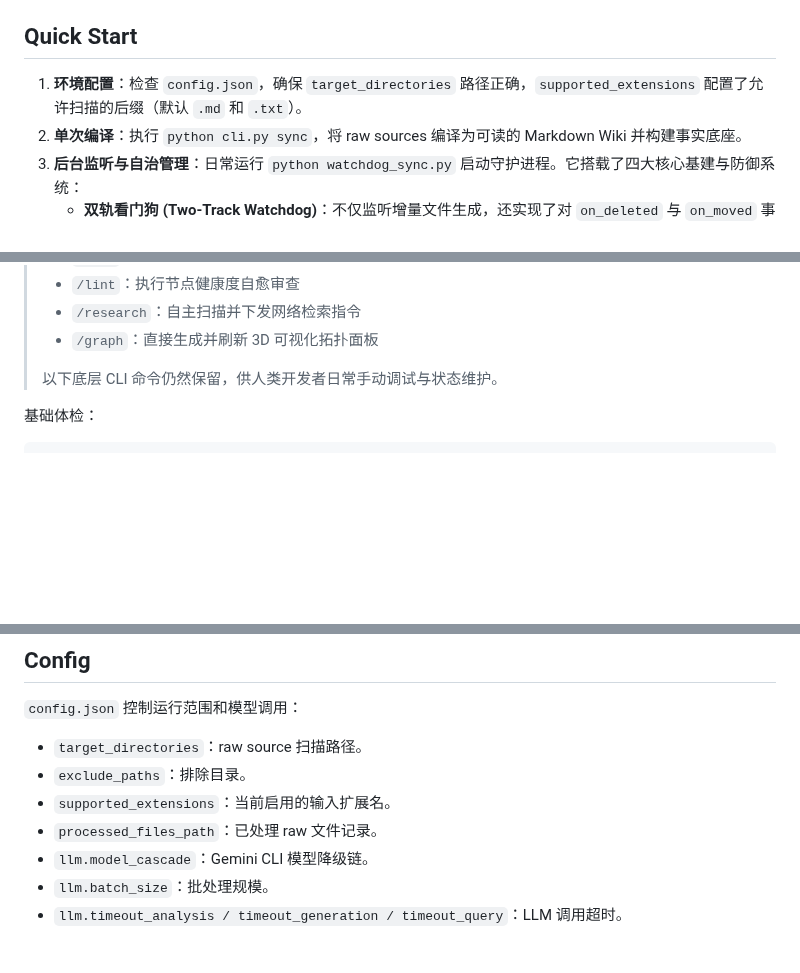
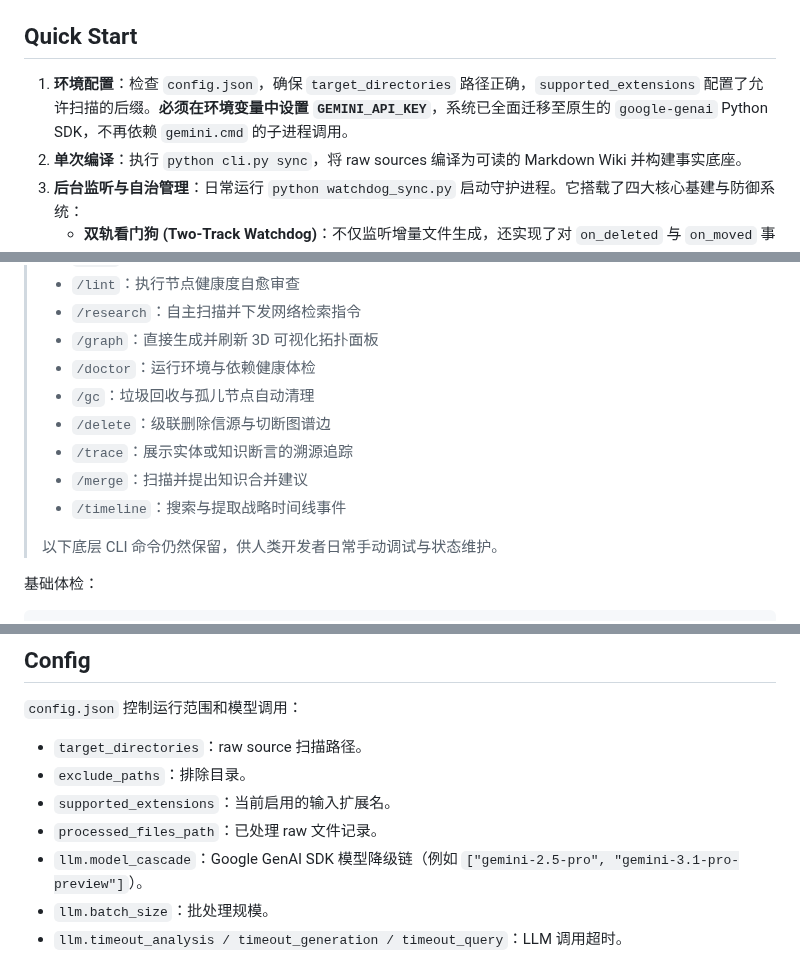
Before and after one commit to shawnshi/vector-lake, a Markdown page: README.md, 3 parts joined by grey strips. Rendered like a GitHub page; blank space fills up the shorter version.

Commit message:
docs: Update README and CONTEXT to reflect native SDK migration and MCP skills

```diff
--- a/README.md
+++ b/README.md
@@ -33,7 +33,7 @@ graph LR
 
 ## Quick Start
 
-1. **环境配置**：检查 `config.json`，确保 `target_directories` 路径正确，`supported_extensions` 配置了允许扫描的后缀（默认 `.md` 和 `.txt`）。
+1. **环境配置**：检查 `config.json`，确保 `target_directories` 路径正确，`supported_extensions` 配置了允许扫描的后缀。**必须在环境变量中设置 `GEMINI_API_KEY`**，系统已全面迁移至原生的 `google-genai` Python SDK，不再依赖 `gemini.cmd` 的子进程调用。
 2. **单次编译**：执行 `python cli.py sync`，将 raw sources 编译为可读的 Markdown Wiki 并构建事实底座。
 3. **后台监听与自治管理**：日常运行 `python watchdog_sync.py` 启动守护进程。它搭载了四大核心基建与防御系统：
    - **双轨看门狗 (Two-Track Watchdog)**：不仅监听增量文件生成，还实现了对 `on_deleted` 与 `on_moved` 事件的瞬间捕捉，彻底消除因 Semantic GC 产生的图谱“幽灵节点”。
@@ -108,6 +108,12 @@ MEMORY/
 > - `/lint`：执行节点健康度自愈审查
 > - `/research`：自主扫描并下发网络检索指令
 > - `/graph`：直接生成并刷新 3D 可视化拓扑面板
+> - `/doctor`：运行环境与依赖健康体检
+> - `/gc`：垃圾回收与孤儿节点自动清理
+> - `/delete`：级联删除信源与切断图谱边
+> - `/trace`：展示实体或知识断言的溯源追踪
+> - `/merge`：扫描并提出知识合并建议
+> - `/timeline`：搜索与提取战略时间线事件
 >
 > 以下底层 CLI 命令仍然保留，供人类开发者日常手动调试与状态维护。
 
@@ -187,7 +193,7 @@ python cli.py delete "<raw-source-path>" --dry-run
 - `exclude_paths`：排除目录。
 - `supported_extensions`：当前启用的输入扩展名。
 - `processed_files_path`：已处理 raw 文件记录。
-- `llm.model_cascade`：Gemini CLI 模型降级链。
+- `llm.model_cascade`：Google GenAI SDK 模型降级链（例如 `["gemini-2.5-pro", "gemini-3.1-pro-preview"]`）。
 - `llm.batch_size`：批处理规模。
 - `llm.timeout_analysis / timeout_generation / timeout_query`：LLM 调用超时。
 
```
Also changed, not shown: other parts of README.md (+1 -1 lines), CONTEXT.md (+6 -1 lines).
